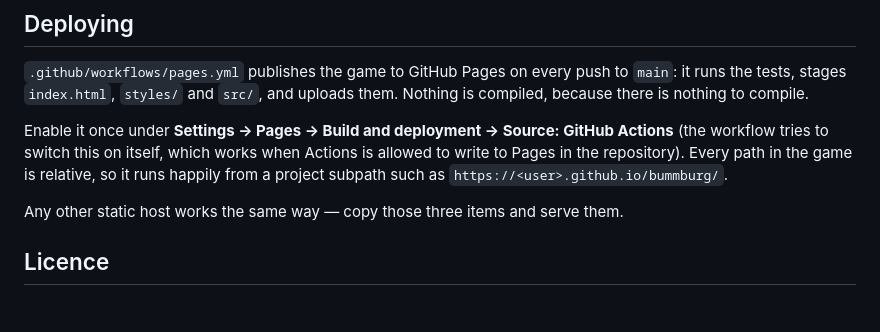
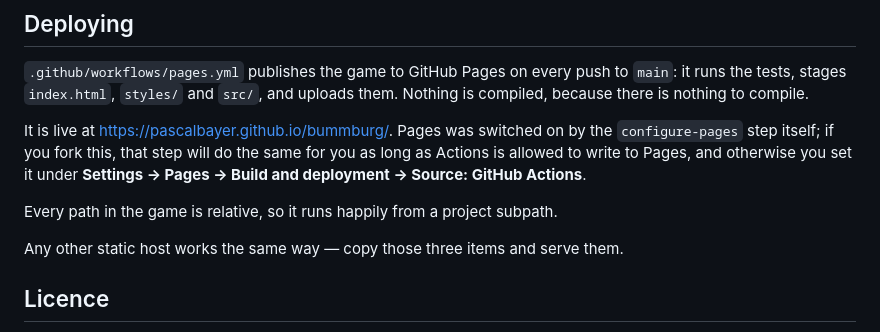
Before and after one commit to pascalbayer/bummburg, a Markdown page: README.md, the part around one of its changes. Rendered like a GitHub page; blank space fills up the shorter version.

Commit message:
Link the live game from the README
Co-Authored-By: Claude Opus 5 <noreply@anthropic.com>
Claude-Session: https://claude.ai/code/session_01Km1QeJDLewoJHJRffDHaLY

```diff
--- a/README.md
+++ b/README.md
@@ -152,11 +154,12 @@ scratch that shares its premise — two castles, one hill, a great deal of gunpo
 to `main`: it runs the tests, stages `index.html`, `styles/` and `src/`, and
 uploads them. Nothing is compiled, because there is nothing to compile.
 
-Enable it once under **Settings → Pages → Build and deployment → Source: GitHub
-Actions** (the workflow tries to switch this on itself, which works when Actions
-is allowed to write to Pages in the repository). Every path in the game is
-relative, so it runs happily from a project subpath such as
-`https://<user>.github.io/bummburg/`.
+It is live at <https://pascalbayer.github.io/bummburg/>. Pages was switched on by
+the `configure-pages` step itself; if you fork this, that step will do the same
+for you as long as Actions is allowed to write to Pages, and otherwise you set it
+under **Settings → Pages → Build and deployment → Source: GitHub Actions**.
+
+Every path in the game is relative, so it runs happily from a project subpath.
 
 Any other static host works the same way — copy those three items and serve them.
 
```
Also changed, not shown: other parts of README.md (+2 -0 lines).
